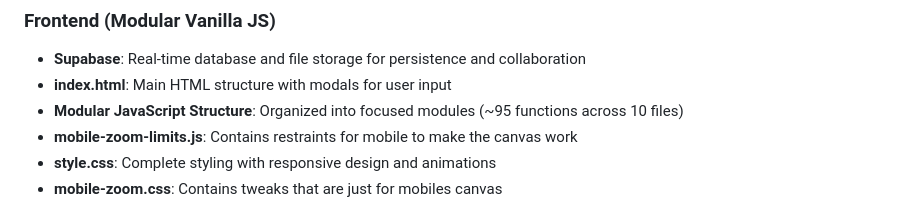
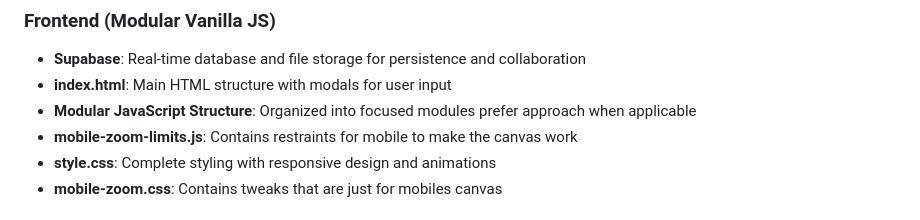
Before and after one commit to mjsxi/matts-infinite-canvas, a Markdown page: CLAUDE.md, the part around the change. GitHub-like rendering.

```diff
--- a/CLAUDE.md
+++ b/CLAUDE.md
@@ -11,7 +11,7 @@ This is a web-based collaborative infinite canvas application that allows and ad
 ### Frontend (Modular Vanilla JS)
 - **Supabase**: Real-time database and file storage for persistence and collaboration
 - **index.html**: Main HTML structure with modals for user input
-- **Modular JavaScript Structure**: Organized into focused modules (~95 functions across 10 files)
+- **Modular JavaScript Structure**: Organized into focused modules prefer approach when applicable
 - **mobile-zoom-limits.js**: Contains restraints for mobile to make the canvas work
 - **style.css**: Complete styling with responsive design and animations
 - **mobile-zoom.css**: Contains tweaks that are just for mobiles canvas
```
